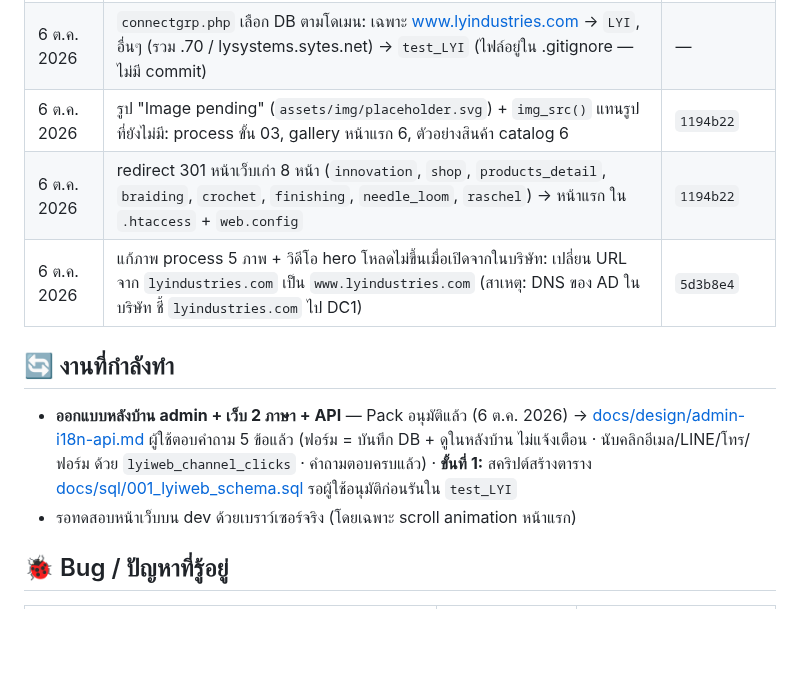
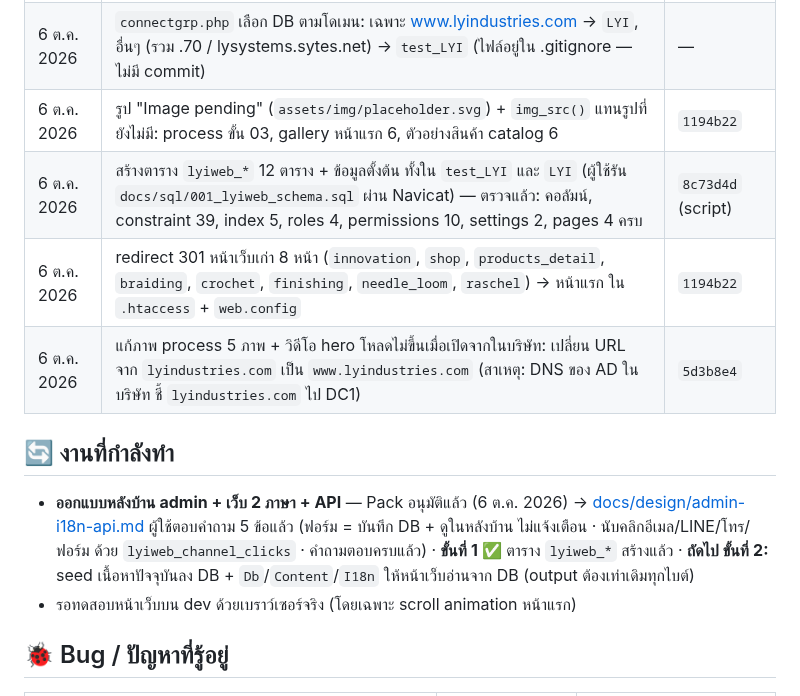
Before and after one commit to topaotop/lyindustries-new, a Markdown page: PROJECT_STATUS.md, the part around the change. GitHub-like rendering; blank space fills up the shorter version.

Commit message:
PROJECT_STATUS: lyiweb_* tables created in test_LYI and LYI (verified)
Co-Authored-By: Claude Opus 5.5 <noreply@anthropic.com>

```diff
--- a/PROJECT_STATUS.md
+++ b/PROJECT_STATUS.md
@@ -23,12 +23,13 @@
 | 5 ต.ค. 2026 | เพิ่ม `.gitignore` (กัน `connectgrp.php` ที่มีรหัส DB + ไฟล์ขยะ OS/editor), เอา `.DS_Store` ออกจาก repo | `a1dd48b` |
 | 6 ต.ค. 2026 | `connectgrp.php` เลือก DB ตามโดเมน: เฉพาะ www.lyindustries.com → `LYI`, อื่นๆ (รวม .70 / lysystems.sytes.net) → `test_LYI` (ไฟล์อยู่ใน .gitignore — ไม่มี commit) | — |
 | 6 ต.ค. 2026 | รูป "Image pending" (`assets/img/placeholder.svg`) + `img_src()` แทนรูปที่ยังไม่มี: process ขั้น 03, gallery หน้าแรก 6, ตัวอย่างสินค้า catalog 6 | `1194b22` |
+| 6 ต.ค. 2026 | สร้างตาราง `lyiweb_*` 12 ตาราง + ข้อมูลตั้งต้น ทั้งใน `test_LYI` และ `LYI` (ผู้ใช้รัน `docs/sql/001_lyiweb_schema.sql` ผ่าน Navicat) — ตรวจแล้ว: คอลัมน์, constraint 39, index 5, roles 4, permissions 10, settings 2, pages 4 ครบ | `8c73d4d` (script) |
 | 6 ต.ค. 2026 | redirect 301 หน้าเว็บเก่า 8 หน้า (`innovation`, `shop`, `products_detail`, `braiding`, `crochet`, `finishing`, `needle_loom`, `raschel`) → หน้าแรก ใน `.htaccess` + `web.config` | `1194b22` |
 | 6 ต.ค. 2026 | แก้ภาพ process 5 ภาพ + วิดีโอ hero โหลดไม่ขึ้นเมื่อเปิดจากในบริษัท: เปลี่ยน URL จาก `lyindustries.com` เป็น `www.lyindustries.com` (สาเหตุ: DNS ของ AD ในบริษัท ชี้ `lyindustries.com` ไป DC1) | `5d3b8e4` |
 
 ## 🔄 งานที่กำลังทำ
 
-- **ออกแบบหลังบ้าน admin + เว็บ 2 ภาษา + API** — Pack อนุมัติแล้ว (6 ต.ค. 2026) → [docs/design/admin-i18n-api.md](docs/design/admin-i18n-api.md) ผู้ใช้ตอบคำถาม 5 ข้อแล้ว (ฟอร์ม = บันทึก DB + ดูในหลังบ้าน ไม่แจ้งเตือน · นับคลิกอีเมล/LINE/โทร/ฟอร์ม ด้วย `lyiweb_channel_clicks` · คำถามตอบครบแล้ว) · **ขั้นที่ 1:** สคริปต์สร้างตาราง [docs/sql/001_lyiweb_schema.sql](docs/sql/001_lyiweb_schema.sql) รอผู้ใช้อนุมัติก่อนรันใน `test_LYI`
+- **ออกแบบหลังบ้าน admin + เว็บ 2 ภาษา + API** — Pack อนุมัติแล้ว (6 ต.ค. 2026) → [docs/design/admin-i18n-api.md](docs/design/admin-i18n-api.md) ผู้ใช้ตอบคำถาม 5 ข้อแล้ว (ฟอร์ม = บันทึก DB + ดูในหลังบ้าน ไม่แจ้งเตือน · นับคลิกอีเมล/LINE/โทร/ฟอร์ม ด้วย `lyiweb_channel_clicks` · คำถามตอบครบแล้ว) · **ขั้นที่ 1 ✅** ตาราง `lyiweb_*` สร้างแล้ว · **ถัดไป ขั้นที่ 2:** seed เนื้อหาปัจจุบันลง DB + `Db`/`Content`/`I18n` ให้หน้าเว็บอ่านจาก DB (output ต้องเท่าเดิมทุกไบต์)
 - รอทดสอบหน้าเว็บบน dev ด้วยเบราว์เซอร์จริง (โดยเฉพาะ scroll animation หน้าแรก)
 
 ## 🐞 Bug / ปัญหาที่รู้อยู่
```
